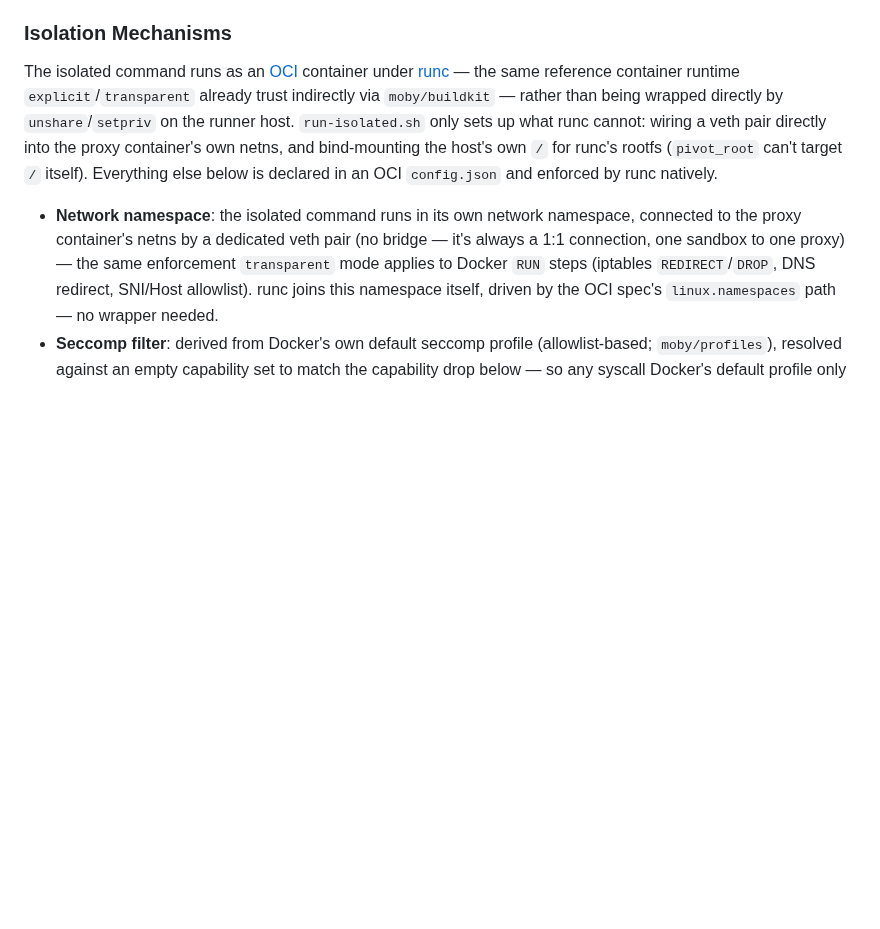
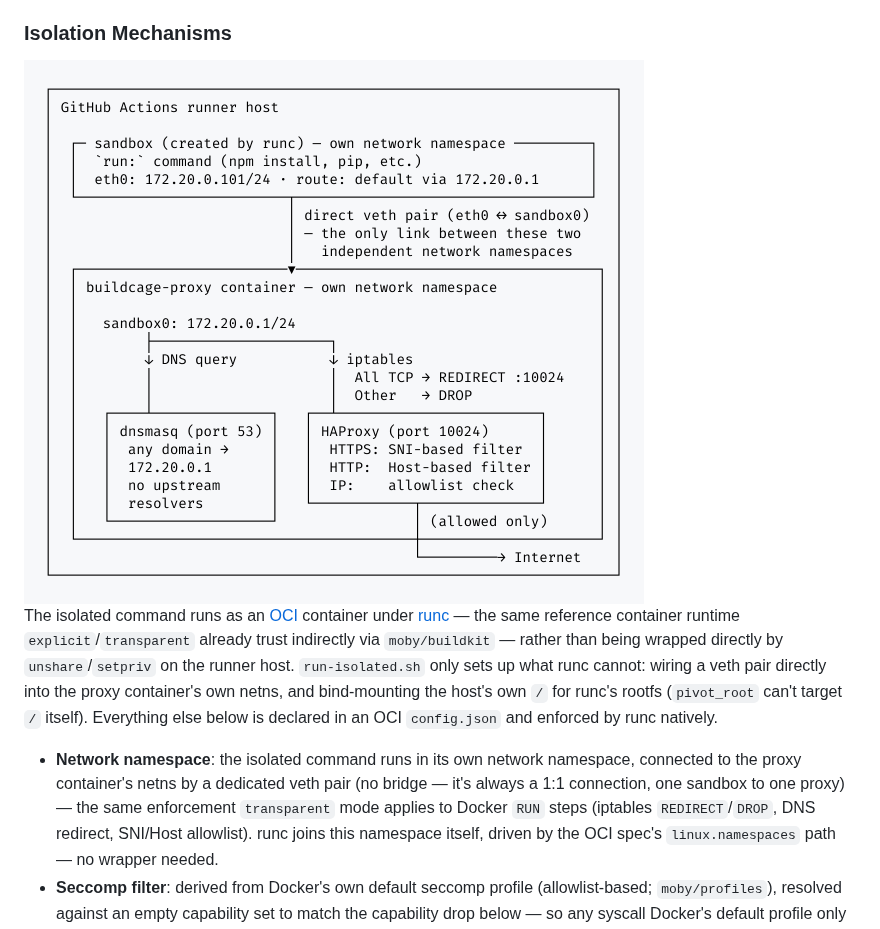
Before and after one commit to buildcage/docker, a Markdown page: docs/security.md, the part around the change. GitHub-like rendering; pictures changed too: assets/diagram-architecture-run.png (added); blank space fills up the shorter version.

Commit message:
docs: add overview and architecture diagrams for the run action

```diff
--- a/docs/security.md
+++ b/docs/security.md
@@ -217,6 +217,8 @@ sandbox account (see UID/GID preserved below): tools and caches that assume the
 identity keep working unmodified.
 
 ### Isolation Mechanisms
+
+<img src="../assets/diagram-architecture-run.png" alt="Run action sandbox architecture" width="620" height="544">
 
 The isolated command runs as an [OCI](https://github.com/opencontainers/runtime-spec) container
 under [runc](https://github.com/opencontainers/runc) — the same reference container runtime
```
Also changed, not shown: assets/diagram-overview-run.png (added), 1 other file.
